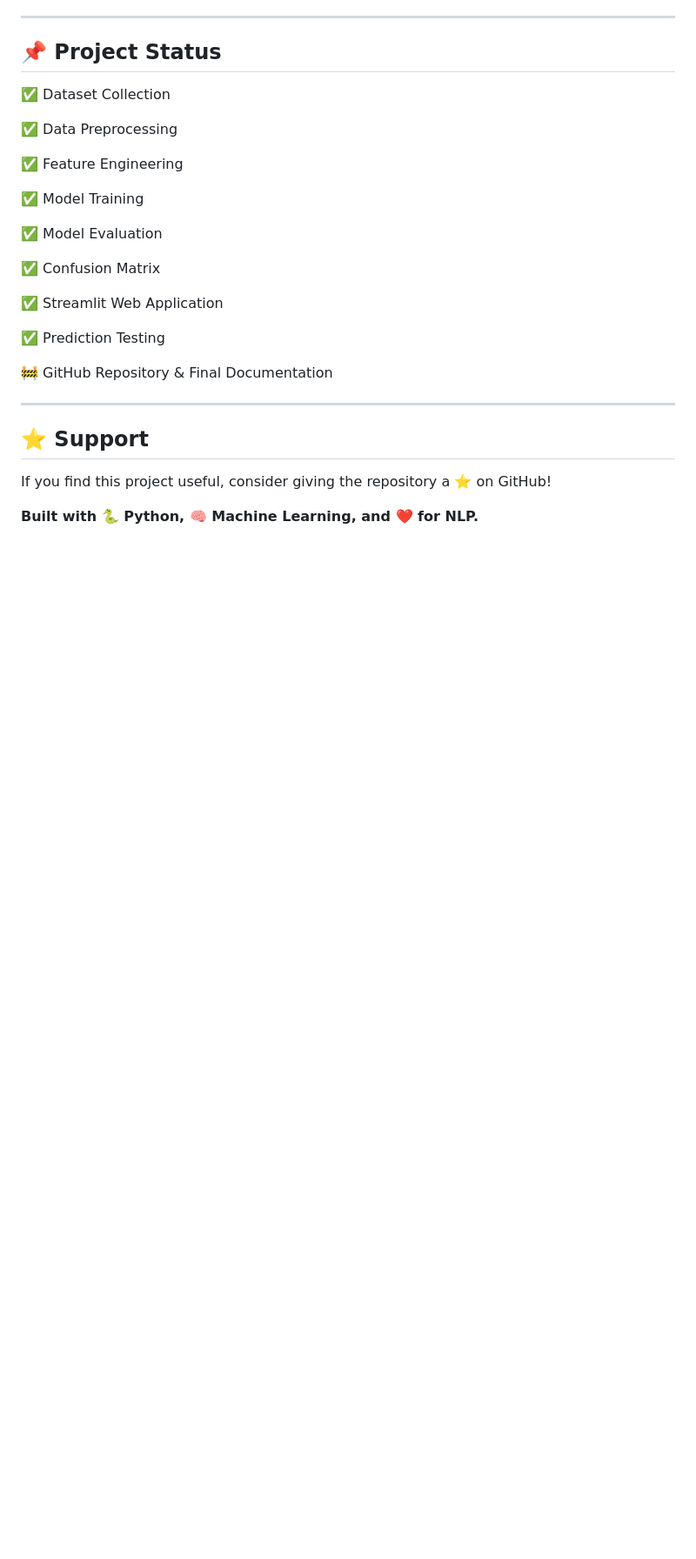
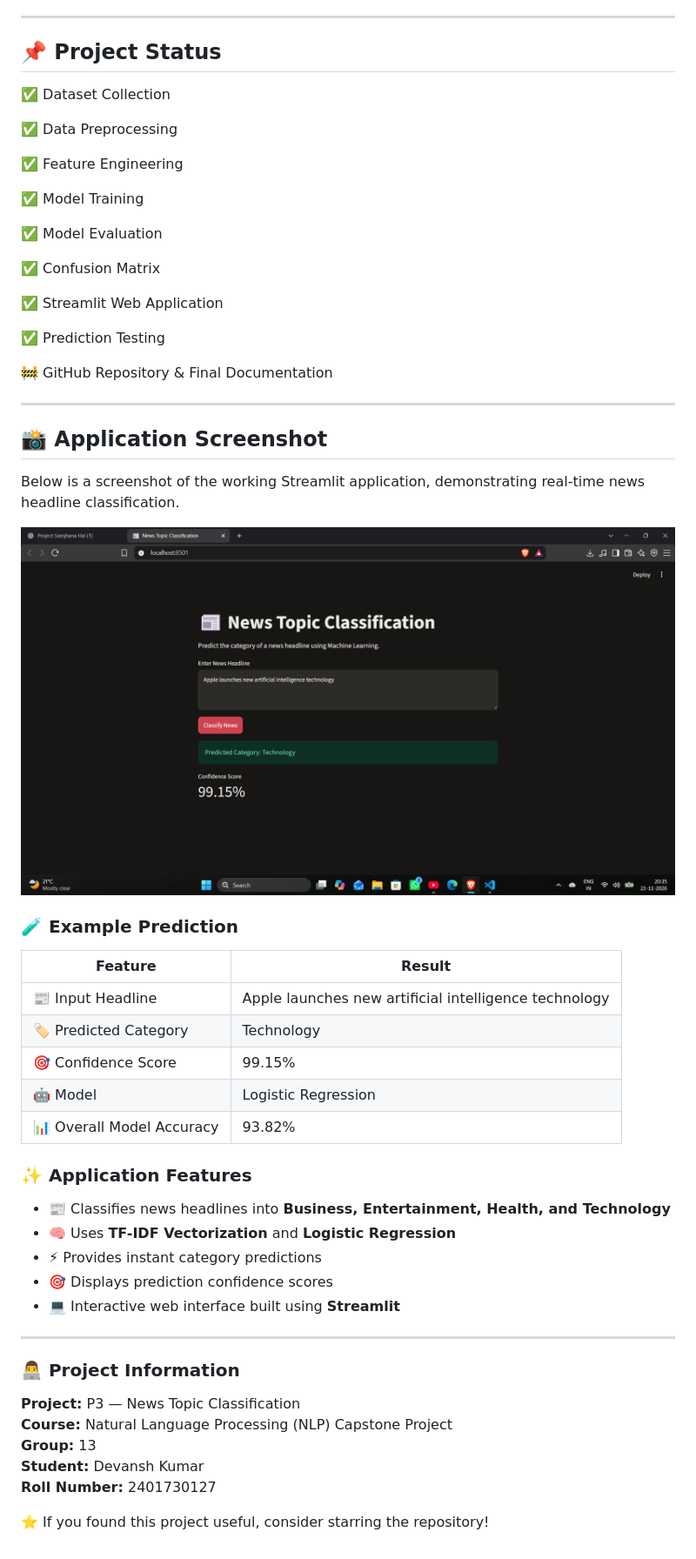
Before and after one commit to DevanshKumar01/news-topic-classification, a Markdown page: README.md, the part around the change. Shown at 87% size. GitHub-like rendering; pictures changed too: screenshots/app_prediction.png (added); blank space fills up the shorter version.

Commit message:
Add application screenshot and update README

```diff
--- a/README.md
+++ b/README.md
@@ -330,8 +330,38 @@ Potential enhancements include:
 
 ---
 
-## ⭐ Support
+## 📸 Application Screenshot
 
-If you find this project useful, consider giving the repository a ⭐ on GitHub!
+Below is a screenshot of the working Streamlit application, demonstrating real-time news headline classification.
 
-**Built with 🐍 Python, 🧠 Machine Learning, and ❤️ for NLP.**
+![News Topic Classification App](screenshots/app_prediction.png)
+
+### 🧪 Example Prediction
+
+| Feature | Result |
+|---|---|
+| 📰 Input Headline | Apple launches new artificial intelligence technology |
+| 🏷️ Predicted Category | Technology |
+| 🎯 Confidence Score | 99.15% |
+| 🤖 Model | Logistic Regression |
+| 📊 Overall Model Accuracy | 93.82% |
+
+### ✨ Application Features
+
+- 📰 Classifies news headlines into **Business, Entertainment, Health, and Technology**
+- 🧠 Uses **TF-IDF Vectorization** and **Logistic Regression**
+- ⚡ Provides instant category predictions
+- 🎯 Displays prediction confidence scores
+- 💻 Interactive web interface built using **Streamlit**
+
+---
+
+### 👨‍💻 Project Information
+
+**Project:** P3 — News Topic Classification
+**Course:** Natural Language Processing (NLP) Capstone Project
+**Group:** 13
+**Student:** Devansh Kumar
+**Roll Number:** 2401730127
+
+⭐ If you found this project useful, consider starring the repository!
```
